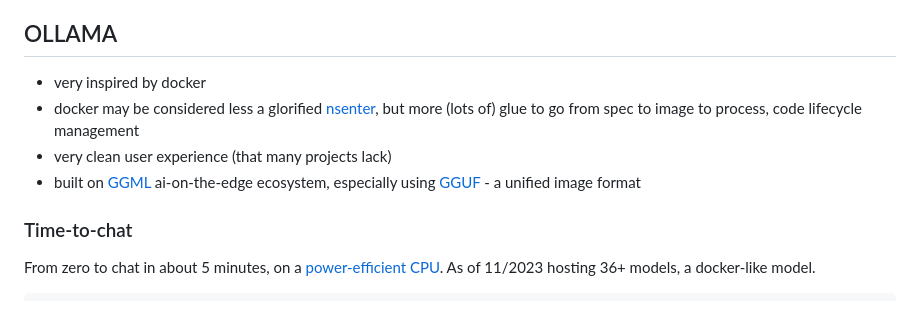
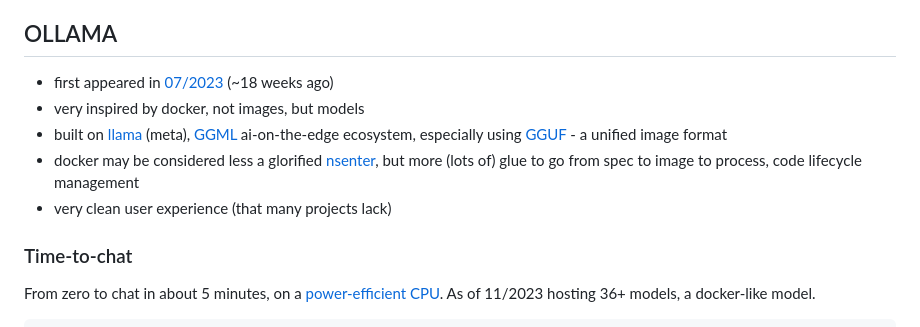
Before and after one commit to miku/localmodels, a Markdown page: README.md, the part around the change. Rendered like a GitHub page.

Commit message:
update notes

```diff
--- a/README.md
+++ b/README.md
@@ -41,10 +41,11 @@ Go is a nice infra language, what projects exist for model infra?
 
 ## OLLAMA
 
-* very inspired by docker
+* first appeared in [07/2023](http://web.archive.org/web/20230720133902/https://ollama.ai/) (~18 weeks ago)
+* very inspired by docker, not images, but models
+* built on [llama](https://ai.meta.com/llama/) (meta), [GGML](http://ggml.ai/) ai-on-the-edge ecosystem, especially using [GGUF](https://www.reddit.com/r/LocalLLaMA/comments/15triq2/gguf_is_going_to_make_llamacpp_much_better_and/) - a unified image format
 * docker may be considered less a glorified [nsenter](https://man7.org/linux/man-pages/man1/nsenter.1.html), but more (lots of) glue to go from spec to image to process, code lifecycle management
 * very clean user experience (that many projects lack)
-* built on [GGML](http://ggml.ai/) ai-on-the-edge ecosystem, especially using [GGUF](https://www.reddit.com/r/LocalLLaMA/comments/15triq2/gguf_is_going_to_make_llamacpp_much_better_and/) - a unified image format
 
 ### Time-to-chat
 
```
